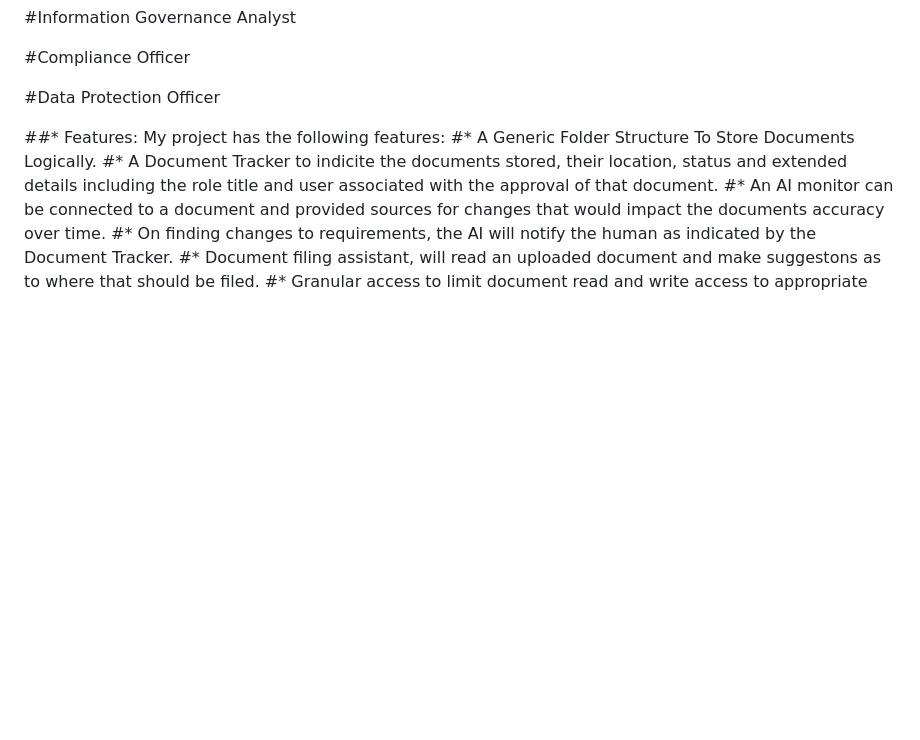
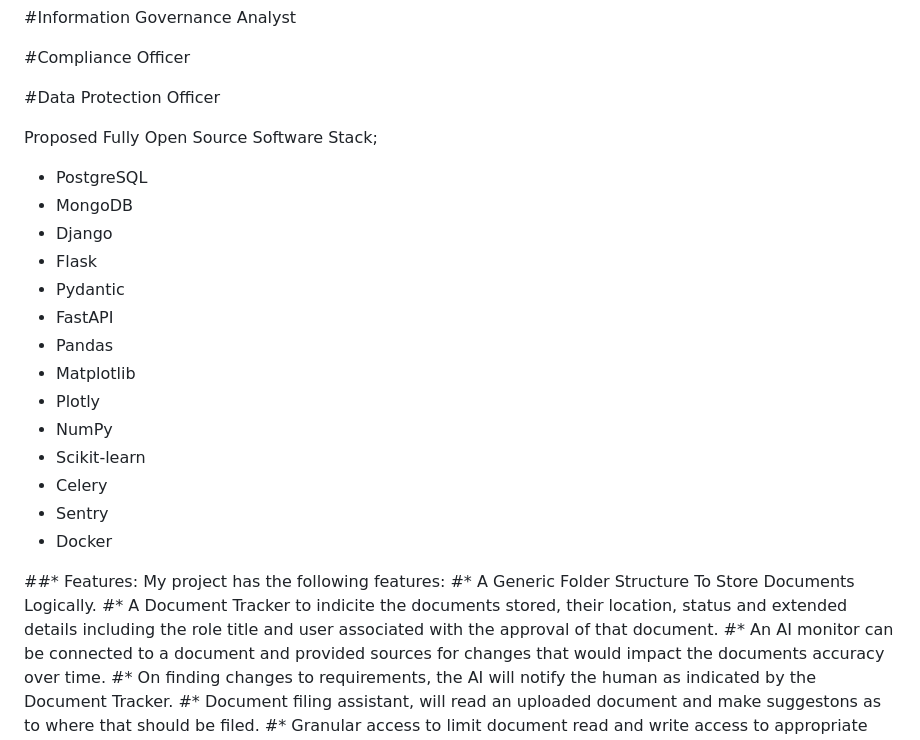
Before and after one commit to tudorw/DocumentDarling, a Markdown page: README.md, the part around the change. Drawn GitHub-style; blank space fills up the shorter version.

Commit message:
Update README.md (#10)
added fully open source software stack proposal

```diff
--- a/README.md
+++ b/README.md
@@ -80,6 +80,21 @@ The key roles I would like to talk with are:
 
 #Data Protection Officer
 
+Proposed Fully Open Source Software Stack;
+- PostgreSQL
+- MongoDB
+- Django
+- Flask
+- Pydantic
+- FastAPI
+- Pandas
+- Matplotlib
+- Plotly
+- NumPy
+- Scikit-learn
+- Celery
+- Sentry
+- Docker
 
 ##* Features: My project has the following features:
     #* A Generic Folder Structure To Store Documents Logically.
```
